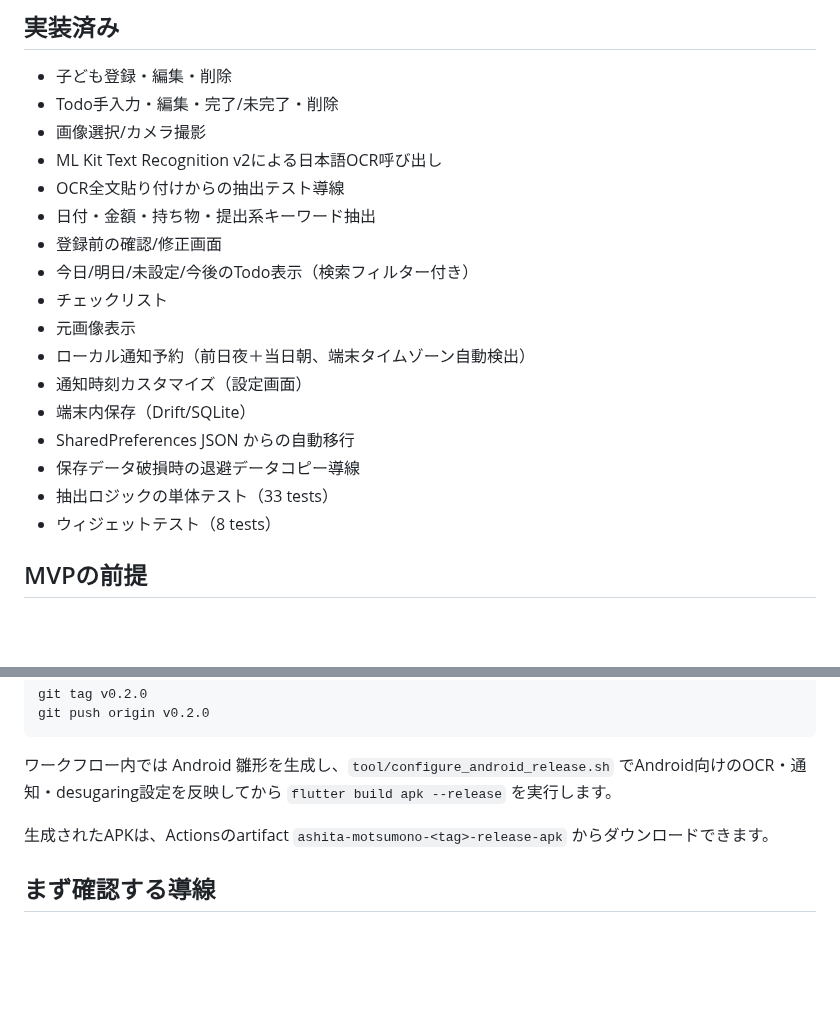
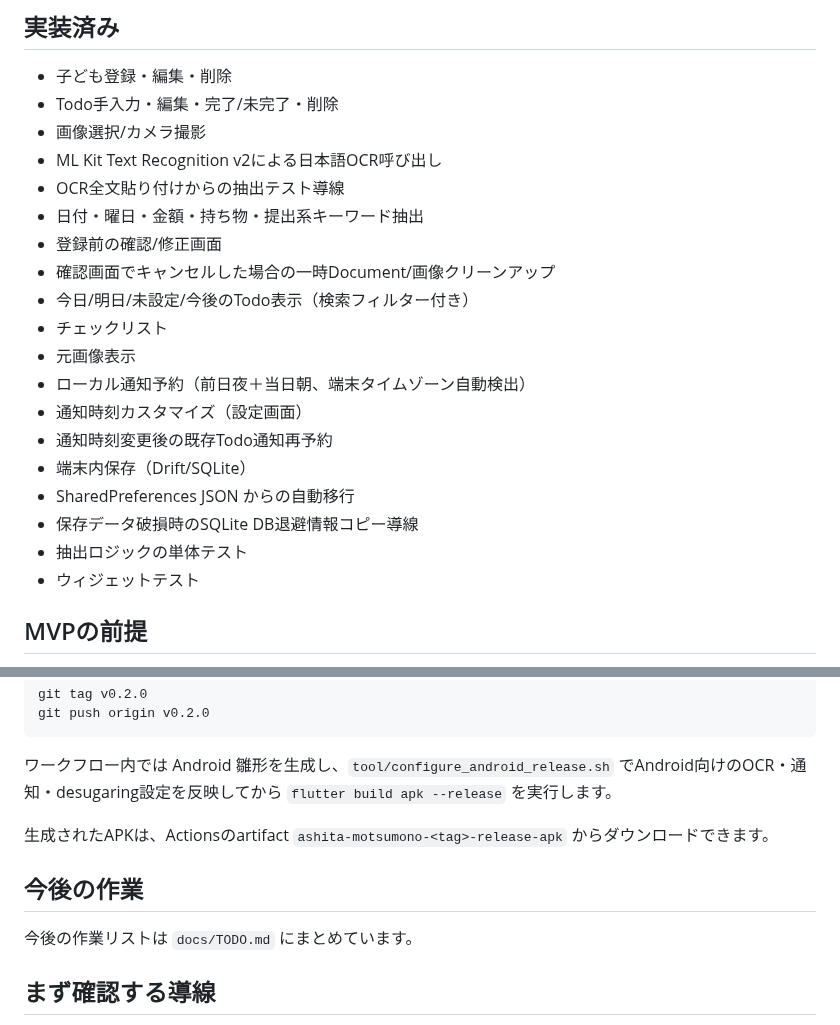
Before and after one commit to neoenox/ashita-motsumono, a Markdown page: README.md, 2 parts joined by grey strips. GitHub-like rendering; blank space fills up the shorter version.

Commit message:
docs: align README with v0.2 implementation

```diff
--- a/README.md
+++ b/README.md
@@ -15,18 +15,20 @@ v0.2 MVPは **Android/iOS専用** です。
 - 画像選択/カメラ撮影
 - ML Kit Text Recognition v2による日本語OCR呼び出し
 - OCR全文貼り付けからの抽出テスト導線
-- 日付・金額・持ち物・提出系キーワード抽出
+- 日付・曜日・金額・持ち物・提出系キーワード抽出
 - 登録前の確認/修正画面
+- 確認画面でキャンセルした場合の一時Document/画像クリーンアップ
 - 今日/明日/未設定/今後のTodo表示（検索フィルター付き）
 - チェックリスト
 - 元画像表示
 - ローカル通知予約（前日夜＋当日朝、端末タイムゾーン自動検出）
 - 通知時刻カスタマイズ（設定画面）
+- 通知時刻変更後の既存Todo通知再予約
 - 端末内保存（Drift/SQLite）
 - SharedPreferences JSON からの自動移行
-- 保存データ破損時の退避データコピー導線
-- 抽出ロジックの単体テスト（33 tests）
-- ウィジェットテスト（8 tests）
+- 保存データ破損時のSQLite DB退避情報コピー導線
+- 抽出ロジックの単体テスト
+- ウィジェットテスト
 
 ## MVPの前提
 
@@ -78,6 +80,10 @@ git push origin v0.2.0
 
 生成されたAPKは、Actionsのartifact `ashita-motsumono-<tag>-release-apk` からダウンロードできます。
 
+## 今後の作業
+
+今後の作業リストは `docs/TODO.md` にまとめています。
+
 ## まず確認する導線
 
 1. 子どもを追加
```
